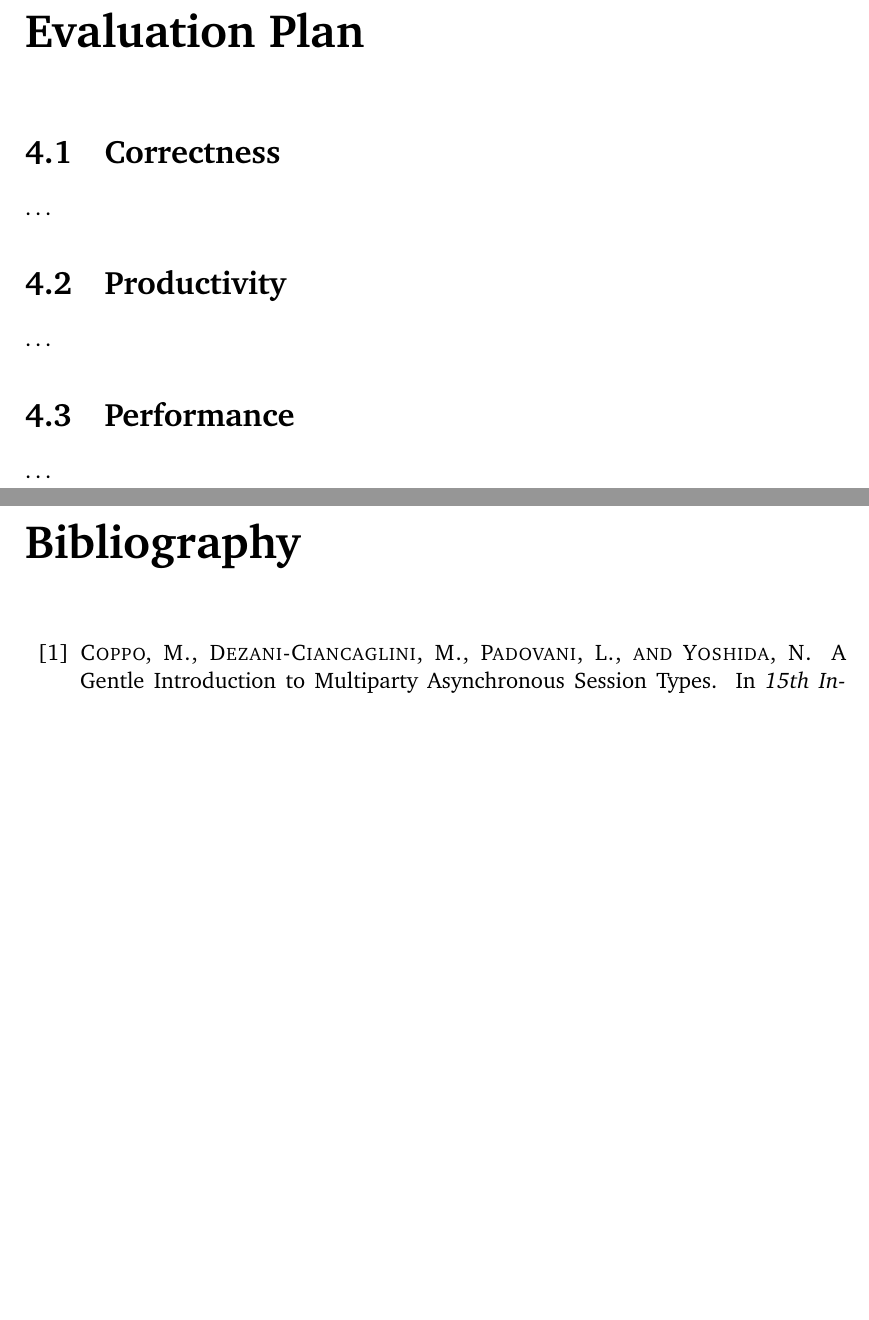
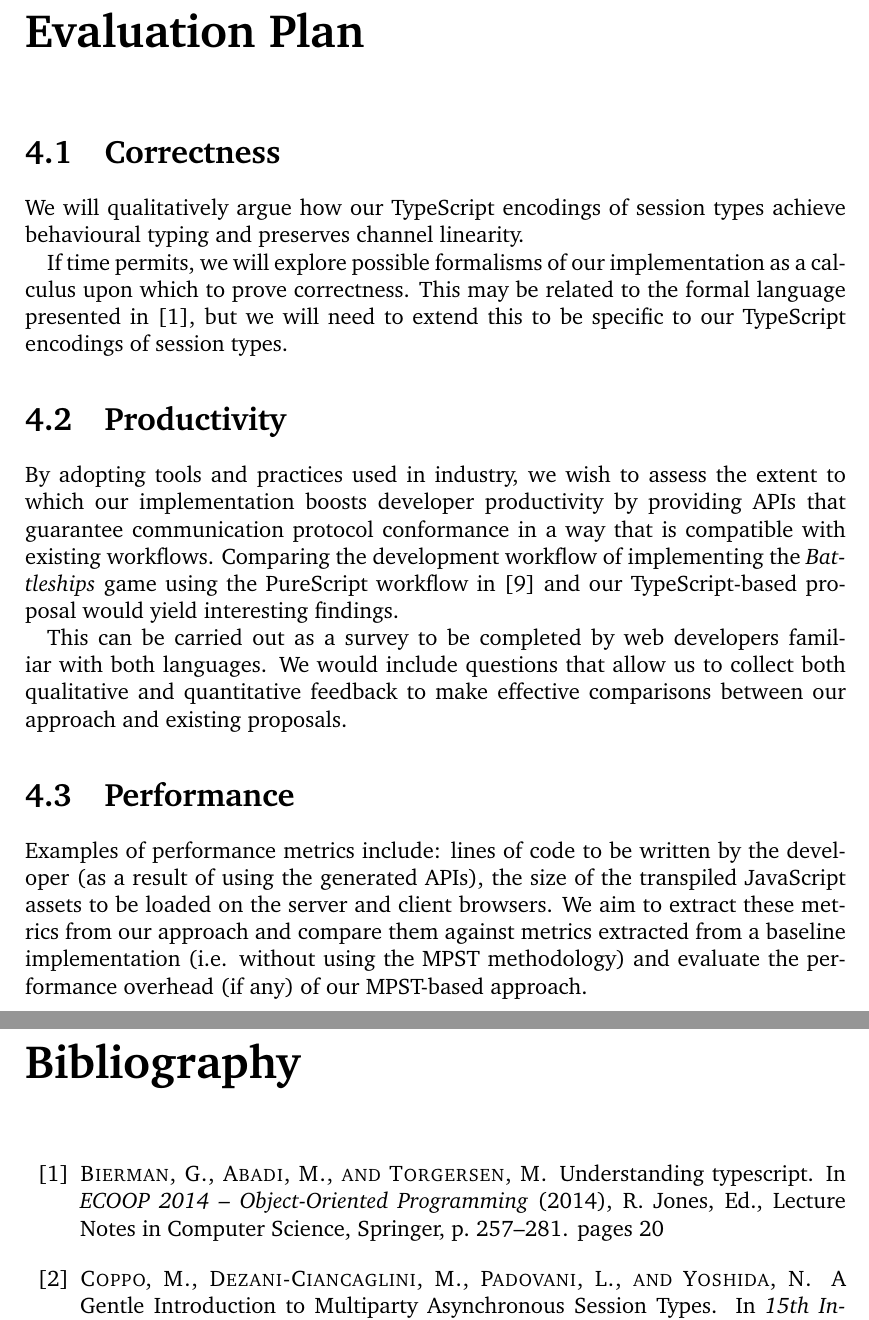
Before and after one commit to ansonmiu0214/imperial-meng-computing-thesis, a LaTeX thesis (interim/interim.tex): two parts of pages 20 and 21 of 22, joined at a grey line, cut so that both start at the same text, the shorter picture padded with empty space. Compiled offline with pdfLaTeX.

Commit message:
Interim: complete evaluation plan

```diff
--- a/interim/interim.tex
+++ b/interim/interim.tex
@@ -130,21 +130,21 @@ Jun & \begin{itemize}
 
 \chapter{Evaluation Plan}
 
-\section{Correctness} \dots
+\section{Correctness}
 % Qualitatively argue how the approach achieves behavioural typing and preserves channel linearity
+We will qualitatively argue how our TypeScript encodings of session types achieve behavioural typing and preserves channel linearity.
 
 % May explore formalisms if time permits
+If time permits, we will explore possible formalisms of our implementation as a calculus upon which to prove correctness. This may be related to the formal language presented in \cite{UnderstandingTypeScript}, but we will need to extend this to be specific to our TypeScript encodings of session types.
 
-\section{Productivity} \dots
+\section{Productivity}
 % Compare with PureScript implementation to talk about developer productivity when using PureScript APIs with ConcurUI compared to TypeScript APIs when using React
+By adopting tools and practices used in industry, we wish to assess the extent to which our implementation boosts developer productivity by providing APIs that guarantee communication protocol conformance in a way that is compatible with existing workflows. Comparing the development workflow of implementing the \textit{Battleships} game using the PureScript workflow in \cite{PureScript2019} and our TypeScript-based proposal would yield interesting findings.
 
 % Survey - qualitative and quantitative feedback
+This can be carried out as a survey to be completed by web developers familiar with both languages. We would include questions that allow us to collect both qualitative and quantitative feedback to make effective comparisons between our approach and existing proposals.
 
-\section{Performance} \dots
-
-% Lines of code?
-% Overhead == size of JS file ran on browser + client
-% Compare with baseline (no MPST)
+\section{Performance} Examples of performance metrics include: lines of code to be written by the developer (as a result of using the generated APIs), the size of the transpiled JavaScript assets to be loaded on the server and client browsers. We aim to extract these metrics from our approach and compare them against metrics extracted from a baseline implementation (i.e. without using the MPST methodology) and evaluate the performance overhead (if any) of our MPST-based approach.
 
 \clearpage
 
```
Also changed, not shown: interim/interim.bib (+2 -0 lines), interim/interim.pdf.
